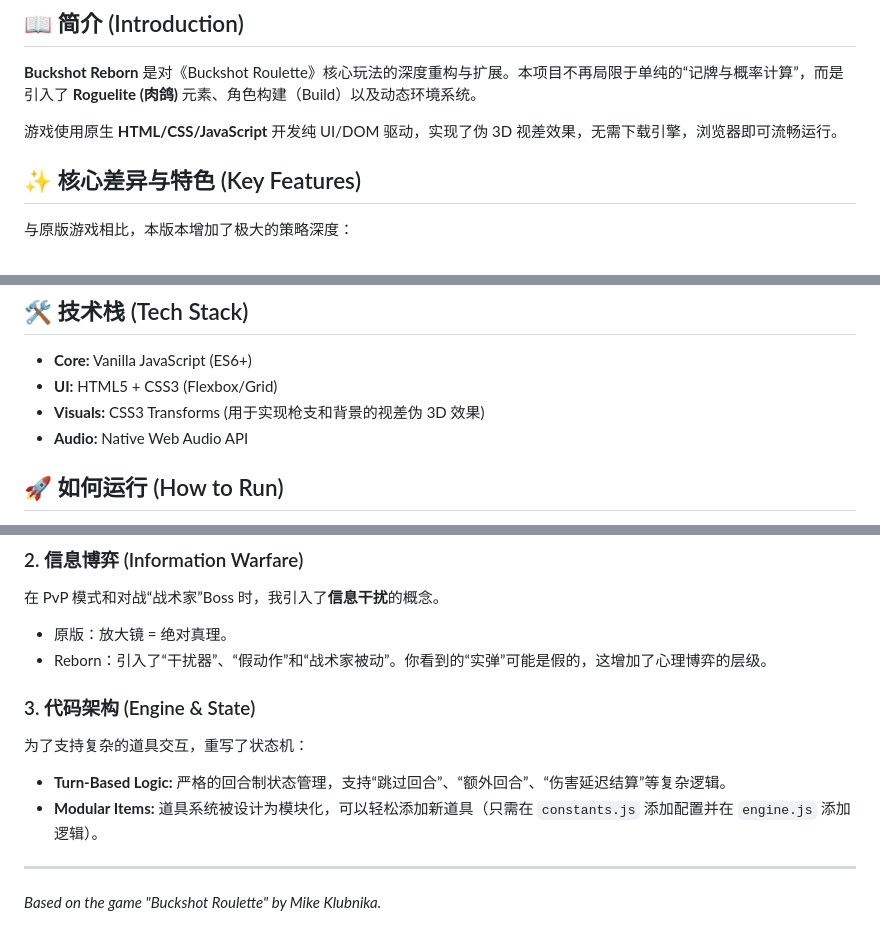
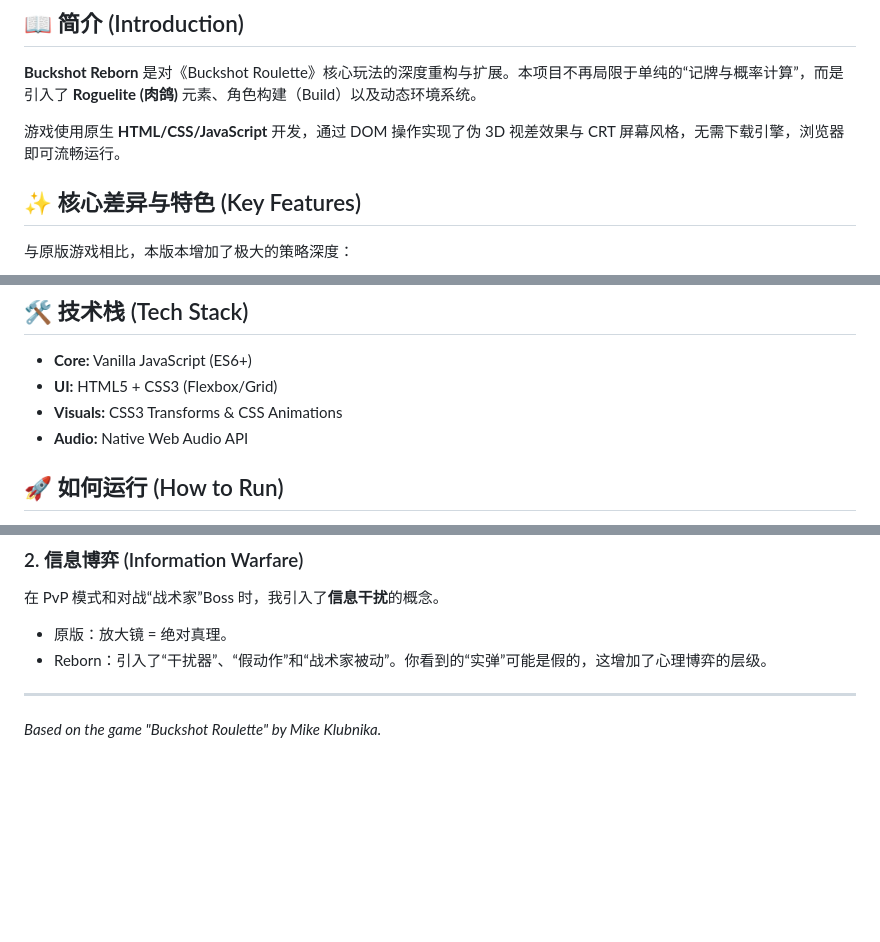
Before and after one commit to maciejay0/Buckshot-Roulette-Godot, a Markdown page: README.md, 3 parts joined by grey strips. Rendered like a GitHub page; blank space fills up the shorter version.

```diff
--- a/README.md
+++ b/README.md
@@ -8,7 +8,7 @@
 
 **Buckshot Reborn** 是对《Buckshot Roulette》核心玩法的深度重构与扩展。本项目不再局限于单纯的“记牌与概率计算”，而是引入了 **Roguelite (肉鸽)** 元素、角色构建（Build）以及动态环境系统。
 
-游戏使用原生 **HTML/CSS/JavaScript** 开发纯 UI/DOM 驱动，实现了伪 3D 视差效果，无需下载引擎，浏览器即可流畅运行。
+游戏使用原生 **HTML/CSS/JavaScript** 开发，通过 DOM 操作实现了伪 3D 视差效果与 CRT 屏幕风格，无需下载引擎，浏览器即可流畅运行。
 
 ## ✨ 核心差异与特色 (Key Features)
 
@@ -49,7 +91,7 @@
 
 * **Core:** Vanilla JavaScript (ES6+)
 * **UI:** HTML5 + CSS3 (Flexbox/Grid)
-* **Visuals:** CSS3 Transforms (用于实现枪支和背景的视差伪 3D 效果)
+* **Visuals:** CSS3 Transforms & CSS Animations
 * **Audio:** Native Web Audio API
 
 ## 🚀 如何运行 (How to Run)
@@ -77,11 +119,6 @@
 * 原版：放大镜 = 绝对真理。
 * Reborn：引入了“干扰器”、“假动作”和“战术家被动”。你看到的“实弹”可能是假的，这增加了心理博弈的层级。
 
-### 3. 代码架构 (Engine & State)
-为了支持复杂的道具交互，重写了状态机：
-* **Turn-Based Logic:** 严格的回合制状态管理，支持“跳过回合”、“额外回合”、“伤害延迟结算”等复杂逻辑。
-* **Modular Items:** 道具系统被设计为模块化，可以轻松添加新道具（只需在 `constants.js` 添加配置并在 `engine.js` 添加逻辑）。
-
 ---
 
 *Based on the game "Buckshot Roulette" by Mike Klubnika.*
```
Also changed, not shown: other parts of README.md (+53 -11 lines).
